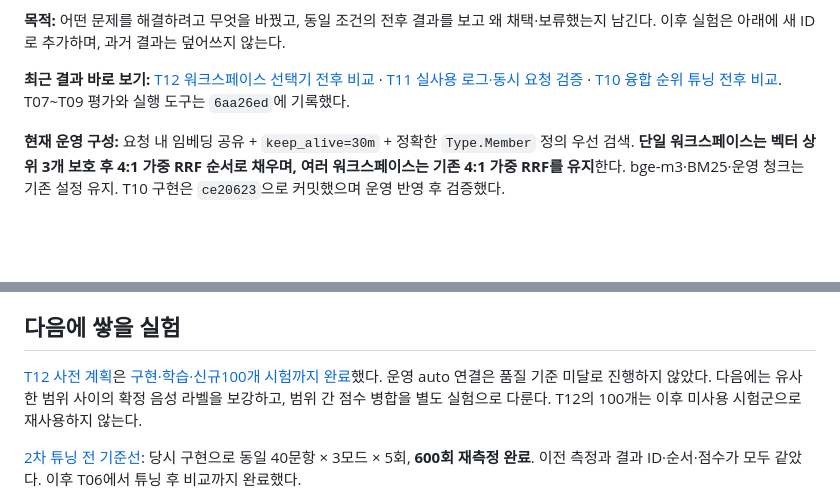
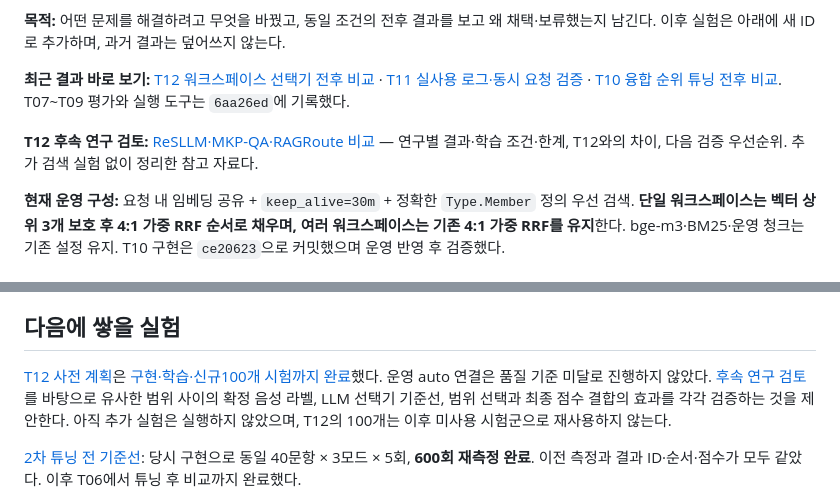
Before and after one commit to HoonStyle/greplet, a Markdown page: docs/tuning/README.md, 2 parts joined by grey strips. Drawn GitHub-style; blank space fills up the shorter version.

Commit message:
docs: compare workspace routing research with T12 results

```diff
--- a/docs/tuning/README.md
+++ b/docs/tuning/README.md
@@ -5,6 +5,8 @@
 **목적:** 어떤 문제를 해결하려고 무엇을 바꿨고, 동일 조건의 전후 결과를 보고 왜 채택·보류했는지 남긴다. 이후 실험은 아래에 새 ID로 추가하며, 과거 결과는 덮어쓰지 않는다.
 
 **최근 결과 바로 보기:** [T12 워크스페이스 선택기 전후 비교](2026-09-11-workspace-routing.md) · [T11 실사용 로그·동시 요청 검증](2026-09-11-release-validation.md) · [T10 융합 순위 튜닝 전후 비교](2026-09-11-vector-prefix.md). T07~T09 평가와 실행 도구는 `6aa26ed`에 기록했다.
+
+**T12 후속 연구 검토:** [ReSLLM·MKP-QA·RAGRoute 비교](2026-09-11-workspace-routing-research.md) — 연구별 결과·학습 조건·한계, T12와의 차이, 다음 검증 우선순위. 추가 검색 실험 없이 정리한 참고 자료다.
 
 **현재 운영 구성:** 요청 내 임베딩 공유 + `keep_alive=30m` + 정확한 `Type.Member` 정의 우선 검색. **단일 워크스페이스는 벡터 상위 3개 보호 후 4:1 가중 RRF 순서로 채우며, 여러 워크스페이스는 기존 4:1 가중 RRF를 유지**한다. bge-m3·BM25·운영 청크는 기존 설정 유지. T10 구현은 `ce20623`으로 커밋했으며 운영 반영 후 검증했다.
 
@@ -38,7 +40,7 @@
 
 ## 다음에 쌓을 실험
 
-[T12 사전 계획](2026-09-11-workspace-routing-plan.md)은 [구현·학습·신규100개 시험까지 완료](2026-09-11-workspace-routing.md)했다. 운영 auto 연결은 품질 기준 미달로 진행하지 않았다. 다음에는 유사한 범위 사이의 확정 음성 라벨을 보강하고, 범위 간 점수 병합을 별도 실험으로 다룬다. T12의 100개는 이후 미사용 시험군으로 재사용하지 않는다.
+[T12 사전 계획](2026-09-11-workspace-routing-plan.md)은 [구현·학습·신규100개 시험까지 완료](2026-09-11-workspace-routing.md)했다. 운영 auto 연결은 품질 기준 미달로 진행하지 않았다. [후속 연구 검토](2026-09-11-workspace-routing-research.md)를 바탕으로 유사한 범위 사이의 확정 음성 라벨, LLM 선택기 기준선, 범위 선택과 최종 점수 결합의 효과를 각각 검증하는 것을 제안한다. 아직 추가 실험은 실행하지 않았으며, T12의 100개는 이후 미사용 시험군으로 재사용하지 않는다.
 
 [2차 튜닝 전 기준선](2026-09-11-round2-baseline.md): 당시 구현으로 동일 40문항 × 3모드 × 5회, **600회 재측정 완료**. 이전 측정과 결과 ID·순서·점수가 모두 같았다. 이후 T06에서 튜닝 후 비교까지 완료했다.
 
```
Also changed, not shown: README.md (+2 -0 lines), docs/tuning/2026-09-11-workspace-routing-research.md (added, +64 -0 lines).
